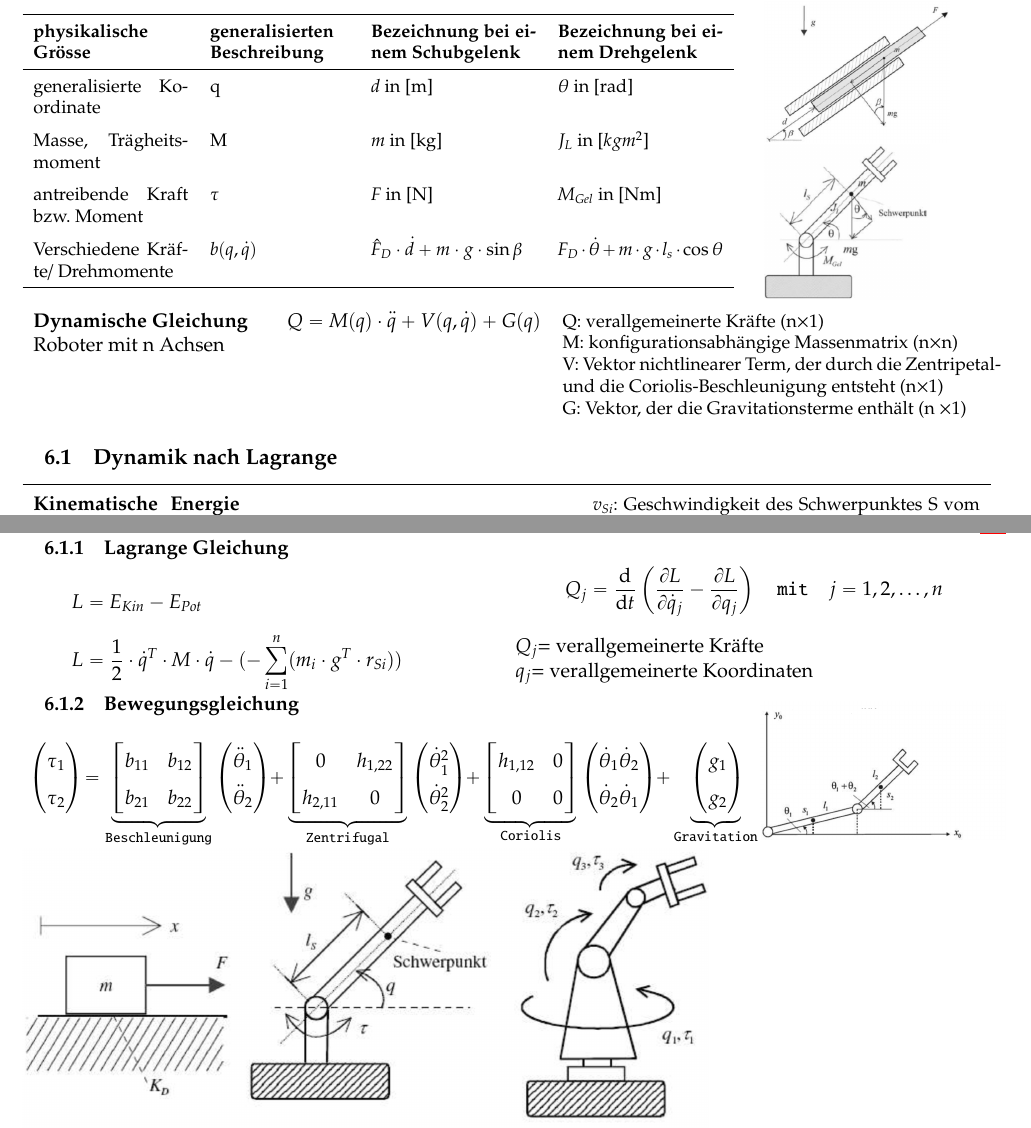
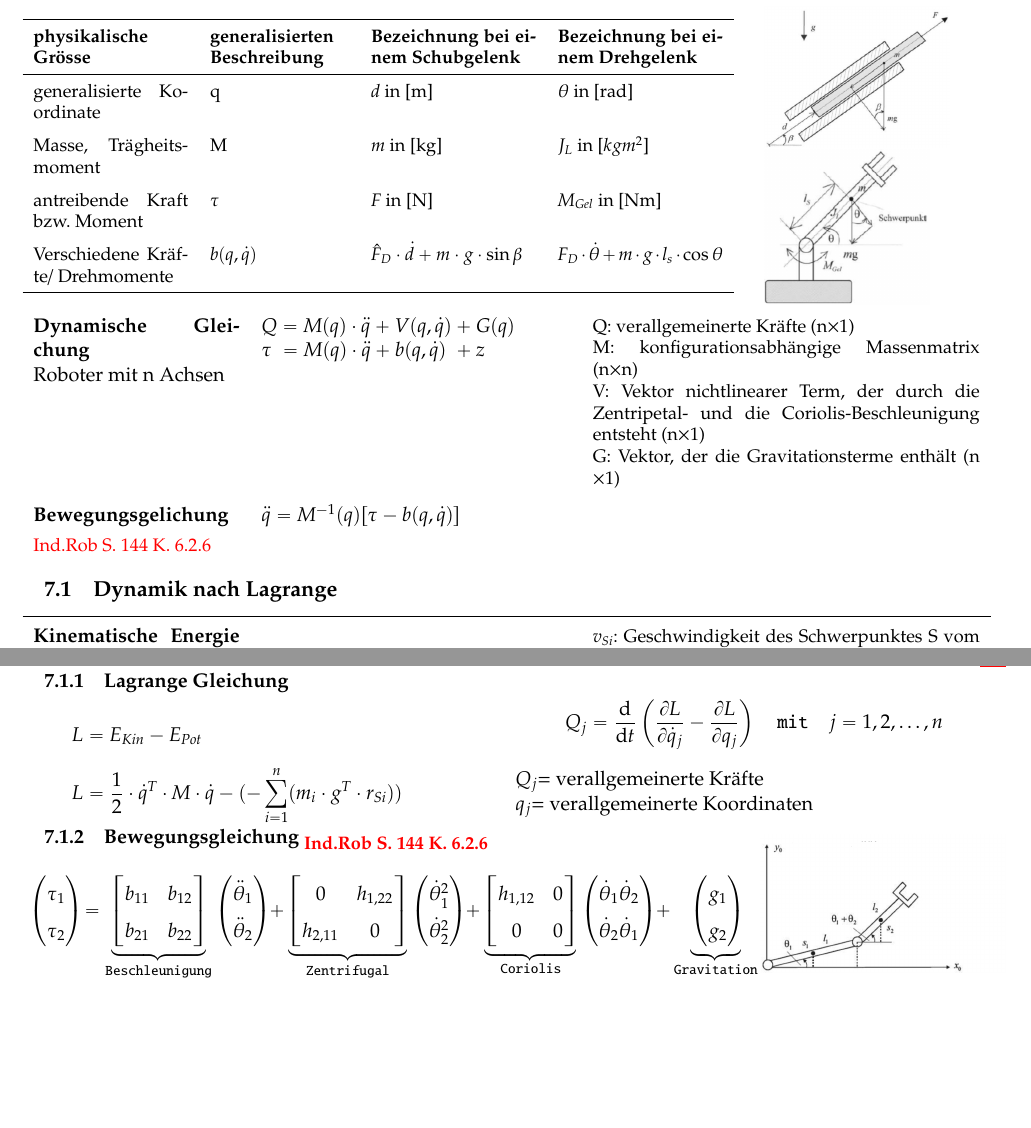
Before and after one commit to HSR-Stud/Robotik17, a LaTeX document (Rob.tex, which reads sections/Dynamik.tex): two parts of pages 15 and 16 of 36 before the commit and two parts of pages 21 and 22 of 36 after it, joined at a grey line, cut so that both start at the same text, the shorter picture padded with empty space. Compiled offline with pdfLaTeX.

Commit message:
improved Dynamik

```diff
--- a/sections/Dynamik.tex
+++ b/sections/Dynamik.tex
@@ -25,15 +24,20 @@
         \includegraphics[width=0.8\linewidth]{./bilder/DynDrehgelenk}
     \end{minipage}
 \end{minipage}
-\begin{tabular}{p{4.5cm}lp{8.5cm}}
+\begin{tabular}{p{4cm}p{6cm}p{7.5cm}}
     \textbf{Dynamische Gleichung} \newline Roboter mit n Achsen&
-    $Q = M(q)\cdot \ddot{q} + V(q,\dot{q})+ G(q)  $ &
+    $Q = M(q)\cdot \ddot{q} + V(q,\dot{q})+ G(q)  $ \newline
+    $\tau \;= M(q) \cdot \ddot{q} + b(q,\dot{q}) \;+ z $&
     \small{
         Q: verallgemeinerte Kräfte (n\texttimes 1)\newline
         M: konfigurationsabhängige Massenmatrix (n\texttimes n)\newline
         V: Vektor nichtlinearer Term, der durch die Zentripetal- und die Coriolis-Beschleunigung entsteht (n\texttimes 1)\newline
         G: Vektor, der die Gravitationsterme enthält (n \texttimes 1)
     }\\
+    \textbf{Bewegungsgelichung}\newline
+    \robo{144}{6.2.6}&
+    $\ddot{q}=M^{-1}(q)[\tau -b(q,\dot{q})]$&
+    \\
 \end{tabular}
 
 \subsection{Dynamik nach Lagrange}
@@ -93,7 +97,7 @@
 
 
 \begin{minipage}{0.75\linewidth}
-    \subsubsection{Bewegungsgleichung}
+    \subsubsection{Bewegungsgleichung \robo{144}{6.2.6}}
     \vspace{-0.5cm}
     \[\hspace{-0.5cm}\begin{pmatrix}
         \tau_1\\
```
Also changed, not shown: Rob.tex (+2 -2 lines), sections/Dynamik.tex (7 more changed lines).
